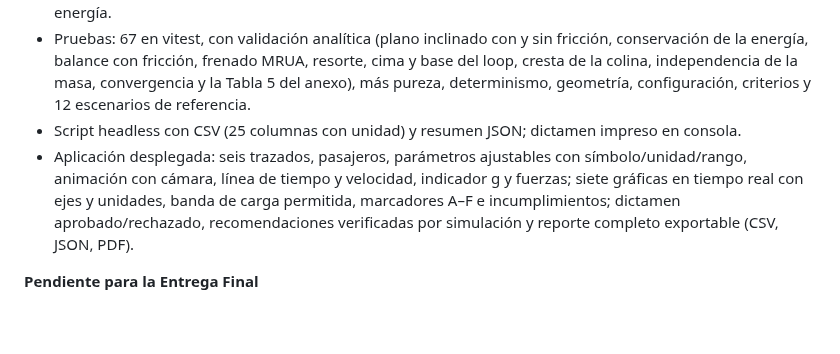
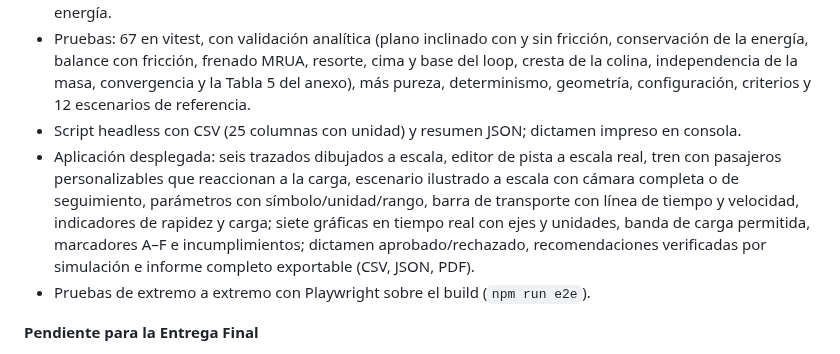
Before and after one commit to alestooo/Coaster-Certifier, a Markdown page: docs/ENTREGA-AVANCE-2.md, the part around the change. Rendered like a GitHub page; blank space fills up the shorter version.

```diff
--- a/docs/ENTREGA-AVANCE-2.md
+++ b/docs/ENTREGA-AVANCE-2.md
@@ -35,7 +35,8 @@ Requiere Node.js ≥ 18.17. Sin motores físicos de terceros; la librería vive
 - Criterios del dictamen del anexo: contacto N > 0 (estricto o con ruedas de seguridad), carga en [−1, +5] g, rapidez mínima en subida, compresión máxima, detención dentro de la zona de frenado; registro de cada incumplimiento con instante, tramo, posición, valor y límite; condiciones de diseño por conservación de energía.
 - Pruebas: 67 en vitest, con validación analítica (plano inclinado con y sin fricción, conservación de la energía, balance con fricción, frenado MRUA, resorte, cima y base del loop, cresta de la colina, independencia de la masa, convergencia y la Tabla 5 del anexo), más pureza, determinismo, geometría, configuración, criterios y 12 escenarios de referencia.
 - Script headless con CSV (25 columnas con unidad) y resumen JSON; dictamen impreso en consola.
-- Aplicación desplegada: seis trazados, pasajeros, parámetros ajustables con símbolo/unidad/rango, animación con cámara, línea de tiempo y velocidad, indicador g y fuerzas; siete gráficas en tiempo real con ejes y unidades, banda de carga permitida, marcadores A–F e incumplimientos; dictamen aprobado/rechazado, recomendaciones verificadas por simulación y reporte completo exportable (CSV, JSON, PDF).
+- Aplicación desplegada: seis trazados dibujados a escala, editor de pista a escala real, tren con pasajeros personalizables que reaccionan a la carga, escenario ilustrado a escala con cámara completa o de seguimiento, parámetros con símbolo/unidad/rango, barra de transporte con línea de tiempo y velocidad, indicadores de rapidez y carga; siete gráficas en tiempo real con ejes y unidades, banda de carga permitida, marcadores A–F e incumplimientos; dictamen aprobado/rechazado, recomendaciones verificadas por simulación e informe completo exportable (CSV, JSON, PDF).
+- Pruebas de extremo a extremo con Playwright sobre el build (`npm run e2e`).
 
 **Pendiente para la Entrega Final**
 
```
Also changed, not shown: README.md (+18 -8 lines), docs/img/editor.png (added), docs/img/laboratorio.png, docs/img/pasajeros.png (added), docs/img/recorridos.png (added), docs/img/seguimiento.png (added).
